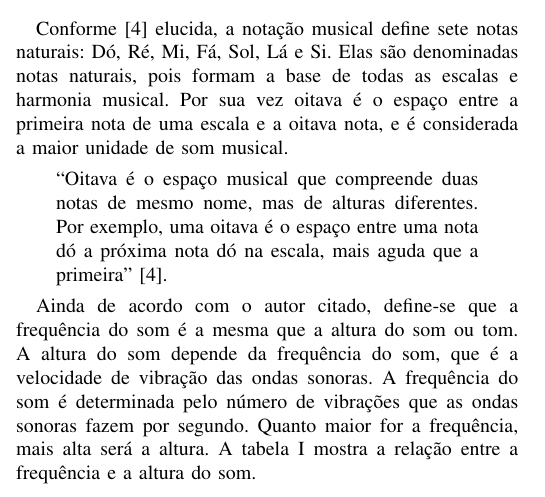
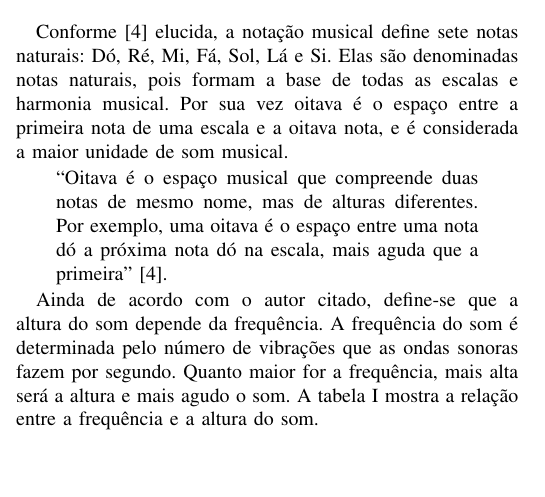
Before and after one commit to carlosedpsilva/facens-pds2-autotune-article, a LaTeX document (main.tex): part of one column of page 1 of 2, cut so that both start at the same text, the shorter picture padded with empty space. Compiled offline with pdfLaTeX.

Commit message:
Update on Overleaf.

```diff
--- a/main.tex
+++ b/main.tex
@@ -92,8 +92,9 @@ Conforme~\cite{moretti2003prototipo} elucida, a notação musical define sete no
   ``Oitava é o espaço musical que compreende duas notas de mesmo nome, mas de alturas diferentes. Por exemplo, uma oitava é o espaço entre uma nota dó a próxima nota dó na escala, mais aguda que a primeira''~\cite{moretti2003prototipo}.
 \end{quote}
 
-Ainda de acordo com o autor citado, define-se que a frequência do som é a mesma que a altura do som ou tom. A altura do som depende da frequência do som, que é a velocidade de vibração das ondas sonoras. A frequência do som é determinada pelo número de vibrações que as ondas sonoras fazem por segundo. Quanto maior for a frequência, mais alta será a altura. A tabela~\ref{tab:freq} mostra a relação entre a frequência e a altura do som.
+% Ainda de acordo com o autor citado, define-se que a frequência do som é a mesma que a altura do som ou tom. A altura do som depende da frequência do som, que é a velocidade de vibração das ondas sonoras. A frequência do som é determinada pelo número de vibrações que as ondas sonoras fazem por segundo. Quanto maior for a frequência, mais alta será a altura. A tabela~\ref{tab:freq} mostra a relação entre a frequência e a altura do som.
 
+Ainda de acordo com o autor citado, define-se que a altura do som depende da frequência. A frequência do som é determinada pelo número de vibrações que as ondas sonoras fazem por segundo. Quanto maior for a frequência, mais alta será a altura e mais agudo o som. A tabela~\ref{tab:freq} mostra a relação entre a frequência e a altura do som.
 \begin{table}[ht]
   \centering
   \caption{\label{tab:freq} Notas Musicais}
```
